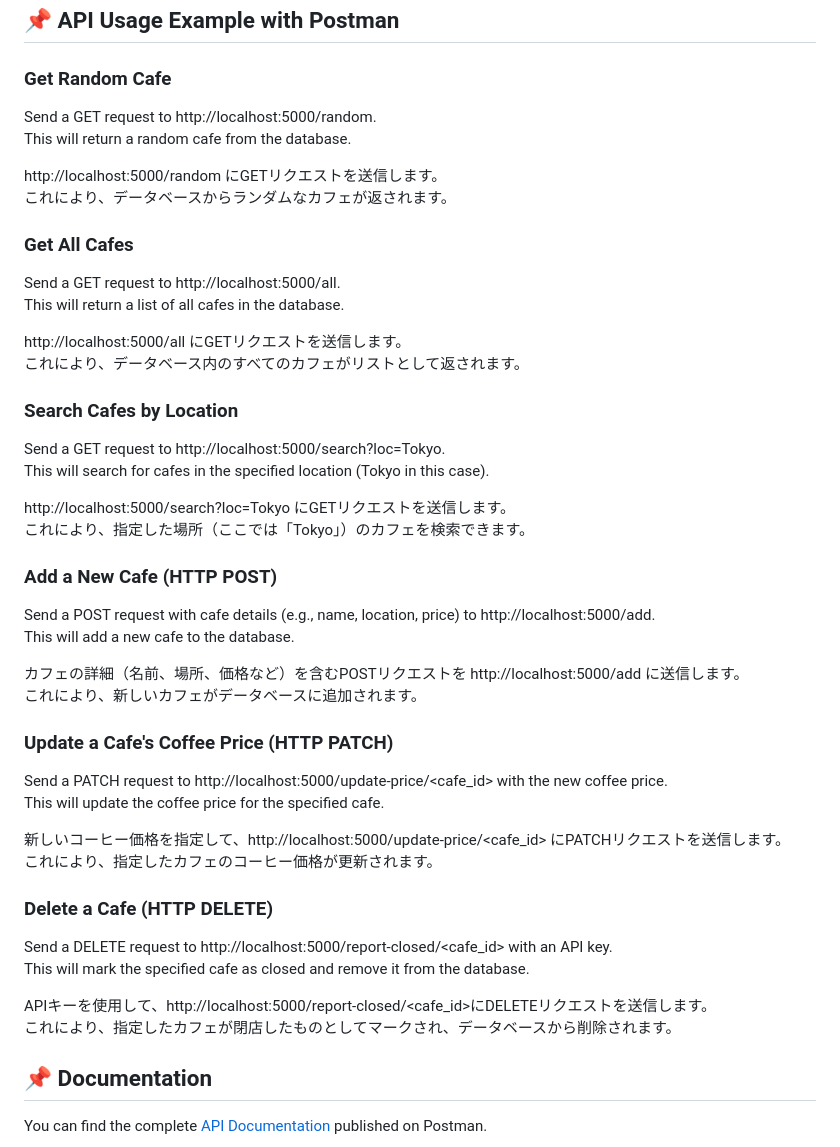
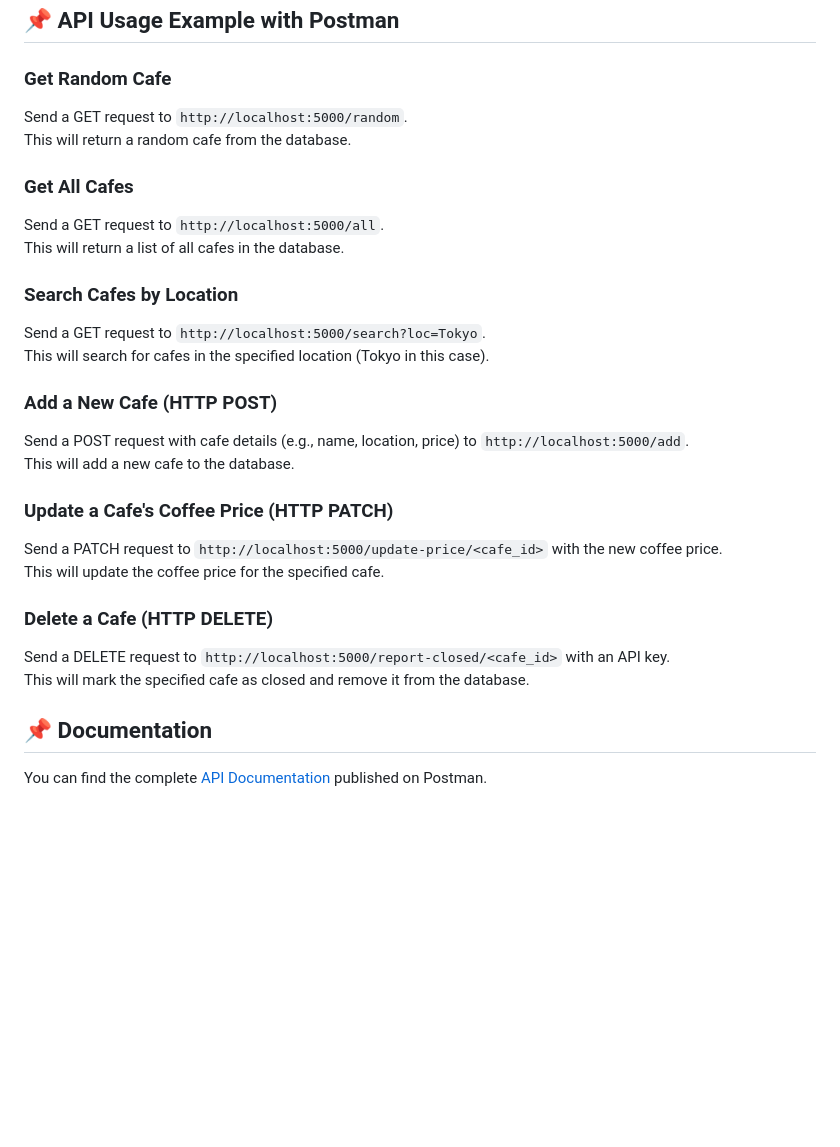
Before and after one commit to AyaneTakagi/Python-Projects, a Markdown page: project-66-rest-api-service-cafe-api/README.md, the part around the change. Drawn GitHub-style; blank space fills up the shorter version.

Commit message:
Update project-66

```diff
--- a/project-66-rest-api-service-cafe-api/README.md
+++ b/project-66-rest-api-service-cafe-api/README.md
@@ -103,51 +103,33 @@ Response:
 
 ### Get Random Cafe
 
-Send a GET request to http://localhost:5000/random.
+Send a GET request to `http://localhost:5000/random`.
 This will return a random cafe from the database.
-
-http://localhost:5000/random にGETリクエストを送信します。
-これにより、データベースからランダムなカフェが返されます。
 
 ### Get All Cafes
 
-Send a GET request to http://localhost:5000/all.
+Send a GET request to `http://localhost:5000/all`.
 This will return a list of all cafes in the database.
-
-http://localhost:5000/all にGETリクエストを送信します。
-これにより、データベース内のすべてのカフェがリストとして返されます。
 
 ### Search Cafes by Location
 
-Send a GET request to http://localhost:5000/search?loc=Tokyo.
+Send a GET request to `http://localhost:5000/search?loc=Tokyo`.
 This will search for cafes in the specified location (Tokyo in this case).
-
-http://localhost:5000/search?loc=Tokyo にGETリクエストを送信します。
-これにより、指定した場所（ここでは「Tokyo」）のカフェを検索できます。
 
 ### Add a New Cafe (HTTP POST)
 
-Send a POST request with cafe details (e.g., name, location, price) to http://localhost:5000/add.
+Send a POST request with cafe details (e.g., name, location, price) to `http://localhost:5000/add`.
 This will add a new cafe to the database.
-
-カフェの詳細（名前、場所、価格など）を含むPOSTリクエストを http://localhost:5000/add に送信します。
-これにより、新しいカフェがデータベースに追加されます。
 
 ### Update a Cafe's Coffee Price (HTTP PATCH)
 
-Send a PATCH request to http://localhost:5000/update-price/<cafe_id> with the new coffee price.
+Send a PATCH request to `http://localhost:5000/update-price/<cafe_id>` with the new coffee price.
 This will update the coffee price for the specified cafe.
-
-新しいコーヒー価格を指定して、http://localhost:5000/update-price/<cafe_id> にPATCHリクエストを送信します。
-これにより、指定したカフェのコーヒー価格が更新されます。
 
 ### Delete a Cafe (HTTP DELETE)
 
-Send a DELETE request to http://localhost:5000/report-closed/<cafe_id> with an API key.
+Send a DELETE request to `http://localhost:5000/report-closed/<cafe_id>` with an API key.
 This will mark the specified cafe as closed and remove it from the database.
-
-APIキーを使用して、http://localhost:5000/report-closed/<cafe_id>にDELETEリクエストを送信します。
-これにより、指定したカフェが閉店したものとしてマークされ、データベースから削除されます。
 
 ## 📌 Documentation
 
```
